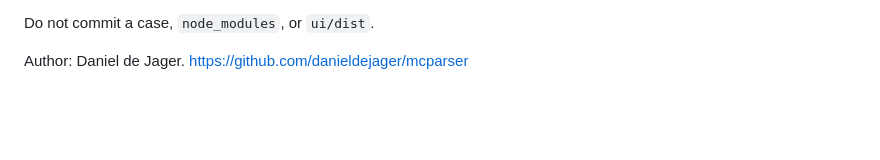
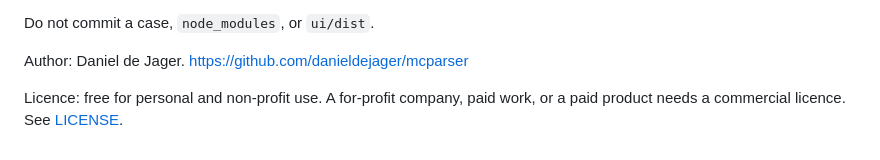
Before and after one commit to danieldejager/mcparser, a Markdown page: README.md, the part around the change. GitHub-like rendering; blank space fills up the shorter version.

Commit message:
State the non-commercial licence in the README

```diff
--- a/README.md
+++ b/README.md
@@ -93,3 +93,5 @@ Do not commit a case, `node_modules`, or `ui/dist`.
 
 
 Author: Daniel de Jager. https://github.com/danieldejager/mcparser
+
+Licence: free for personal and non-profit use. A for-profit company, paid work, or a paid product needs a commercial licence. See [LICENSE](LICENSE).
```
